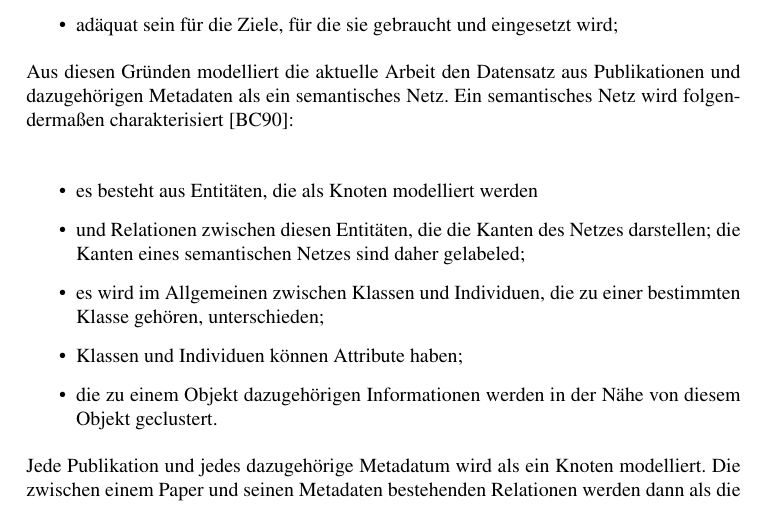
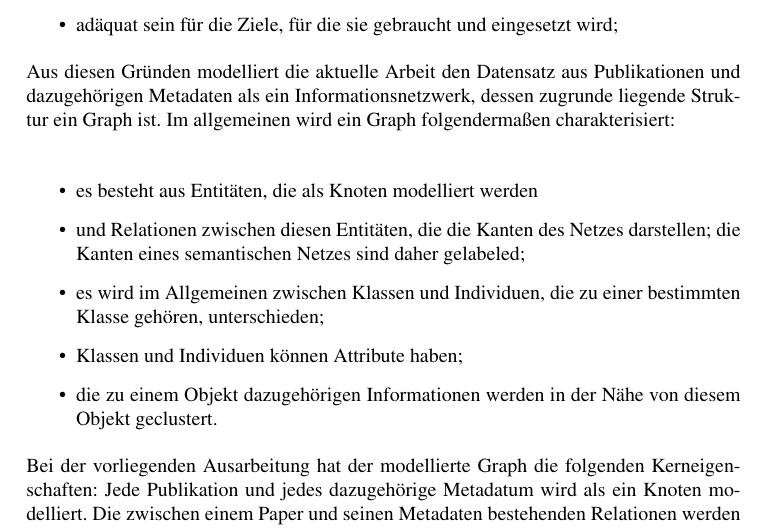
Before and after one commit to lusy/SemanticModellingPaperSimilarity, a LaTeX document (paper/paper.tex, which reads paper/2-Grundlagen.tex): part of page 9 of 33, cut so that both start at the same text. Compiled offline with pdfLaTeX; the source files are stored in an older character set and shown here as Unicode.

Commit message:
publication network as modell in chapter 2.2

```diff
--- a/paper/2-Grundlagen.tex
+++ b/paper/2-Grundlagen.tex
@@ -128,8 +128,9 @@ Diese sollte laut \cite{Bench-Capon:1990:KR} die folgenden Eigenschaften haben:\
 \item klar und konsistent sein;
 \item adäquat sein für die Ziele, für die sie gebraucht und eingesetzt wird;
 \end{itemize}
-Aus diesen Gründen modelliert die aktuelle Arbeit den Datensatz aus Publikationen und dazugehörigen Metadaten als ein semantisches Netz.
-Ein semantisches Netz wird folgendermaßen charakterisiert \cite{Bench-Capon:1990:KR}:\\
+Aus diesen Gründen modelliert die aktuelle Arbeit den Datensatz aus Publikationen und dazugehörigen Metadaten als ein Informationsnetzwerk, dessen zugrunde liegende Struktur ein Graph ist.
+Im allgemeinen wird ein Graph folgendermaßen charakterisiert:\\
+%Ein semantisches Netz wird folgendermaßen charakterisiert \cite{Bench-Capon:1990:KR}:\\
 \begin{itemize}
 \item es besteht aus Entitäten, die als Knoten modelliert werden
 \item und Relationen zwischen diesen Entitäten, die die Kanten des Netzes darstellen; die Kanten eines semantischen Netzes sind daher gelabeled;
@@ -137,6 +138,7 @@ Ein semantisches Netz wird folgendermaßen charakterisiert \cite{Bench-Capon:199
 \item Klassen und Individuen können Attribute haben;
 \item die zu einem Objekt dazugehörigen Informationen werden in der Nähe von diesem Objekt geclustert.
 \end{itemize}
+Bei der vorliegenden Ausarbeitung hat der modellierte Graph die folgenden Kerneigenschaften:
 Jede Publikation und jedes dazugehörige Metadatum wird als ein Knoten modelliert.
 Die zwischen einem Paper und seinen Metadaten bestehenden Relationen werden dann als die Kanten des Graphen repräsentiert.
 Sowohl die Knoten als auch die Kanten von diesem Graphen haben Attribute.
```
